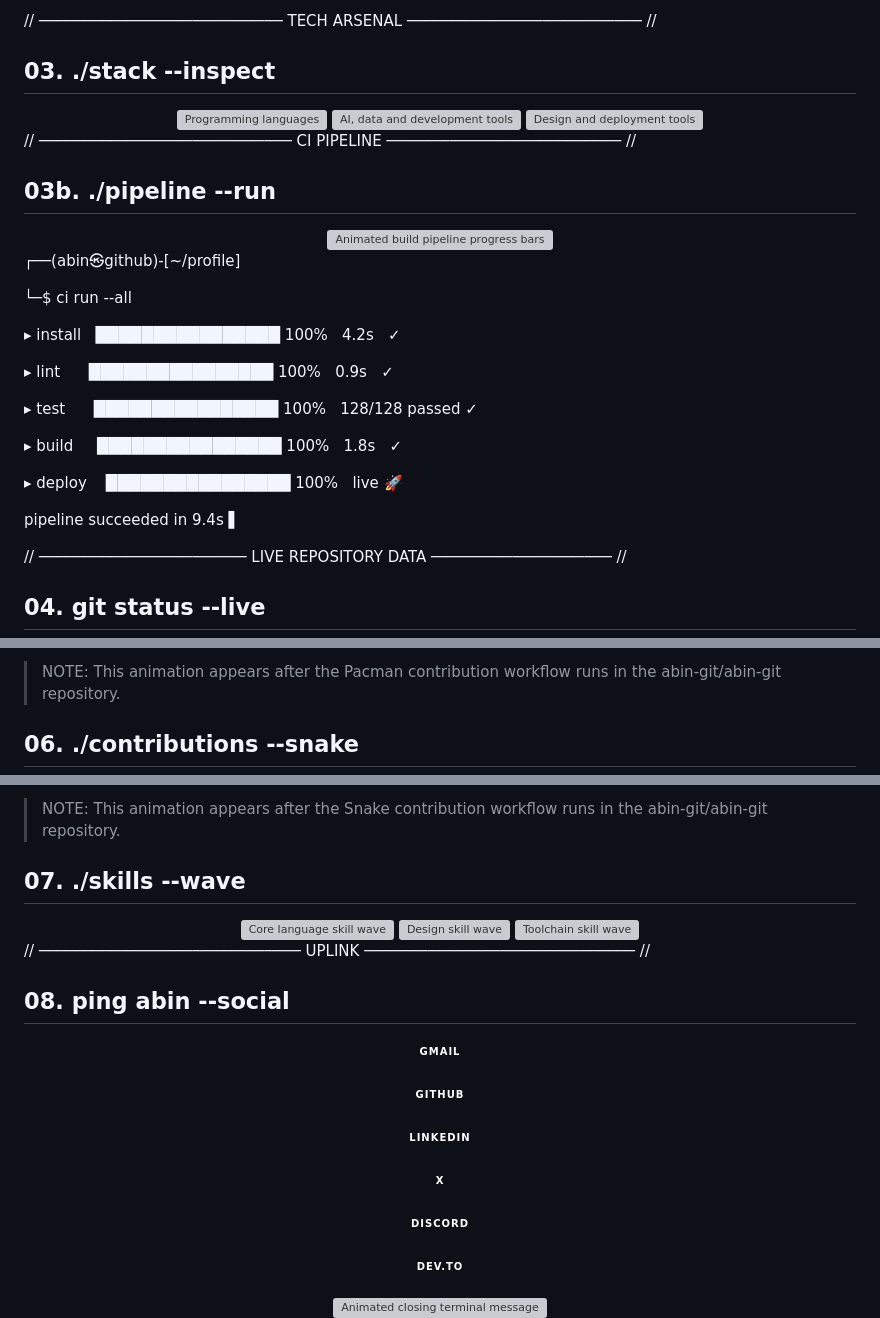
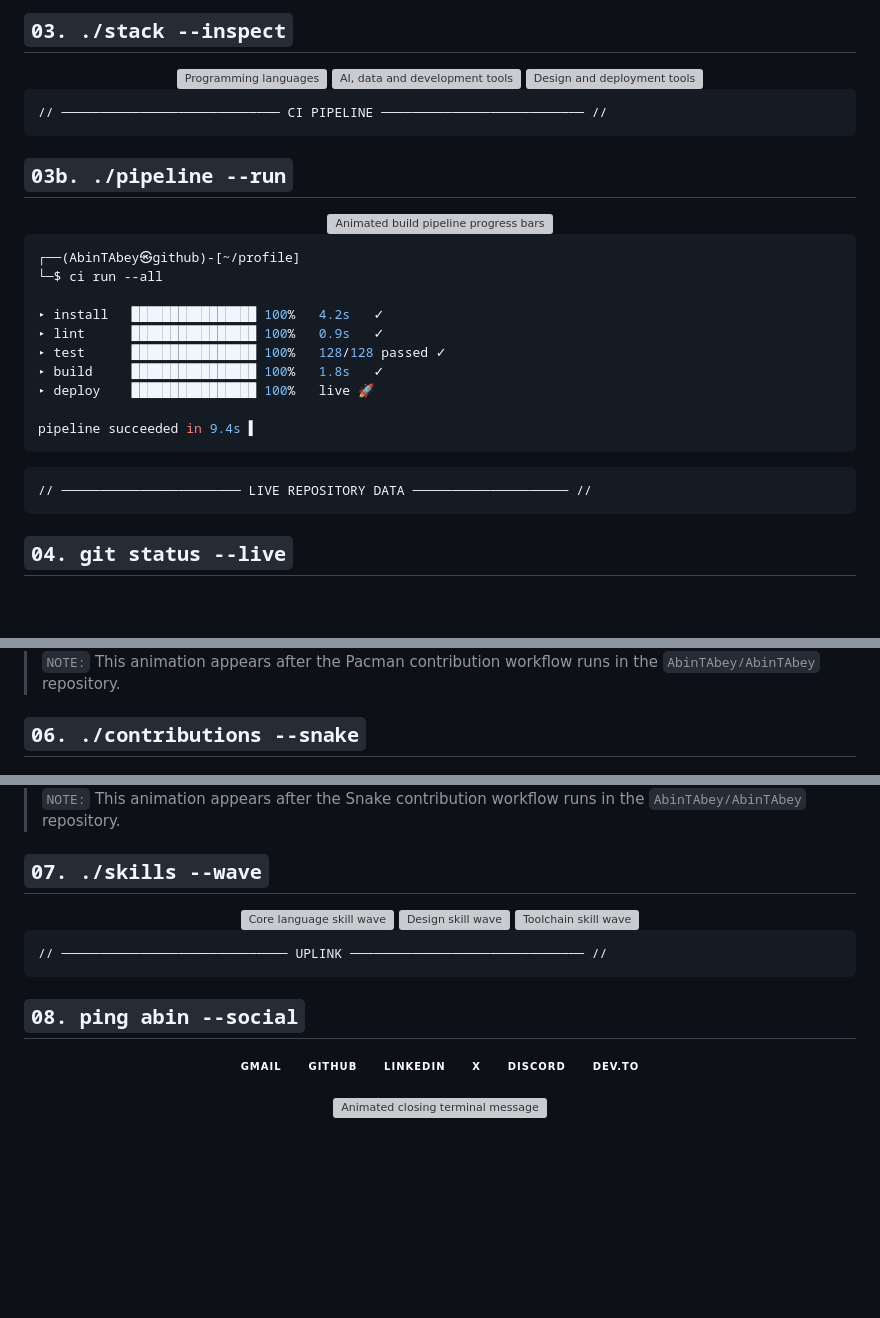
Before and after one commit to AbinTAbey/AbinTAbey, a Markdown page: README.md, 3 parts joined by grey strips. Rendered like a GitHub page; badges without logos; blank space fills up the shorter version; grey boxes are pictures that could not be loaded.

````diff
--- a/README.md
+++ b/README.md
@@ -241,8 +172,5 @@ Rate limiting and validated user input
 
-// ─────────────────────────── TECH ARSENAL ────────────────────────── //
-
-
-## 03. ./stack --inspect
+## `03. ./stack --inspect`
 
 <div align="center">
 
@@ -255,16 +183,14 @@ Rate limiting and validated user input
 </div>
 
 <!-- ╔══════════════════════════════════════════════════════════════╗ -->
-
-<!-- ║  ANIMATION FLOW 17 · BUILD PIPELINE PROGRESS BARS             ║ -->
-
+<!-- ║  ANIMATION FLOW 17 · BUILD PIPELINE PROGRESS BARS             ║ -->
 <!-- ╚══════════════════════════════════════════════════════════════╝ -->
 
+```text
+// ──────────────────────────── CI PIPELINE ────────────────────────── //
+```
 
-// ──────────────────────────── CI PIPELINE ────────────────────────── //
-
-
-## 03b. ./pipeline --run
+## `03b. ./pipeline --run`
 
 <div align="center">
 
@@ -272,29 +198,24 @@ Rate limiting and validated user input
 
 </div>
 
-
-┌──(abin㉿github)-[~/profile]
-
+```console
+┌──(AbinTAbey㉿github)-[~/profile]
 └─$ ci run --all
 
-▸ install   ████████████████ 100%   4.2s   ✓
-
-▸ lint      ████████████████ 100%   0.9s   ✓
-
-▸ test      ████████████████ 100%   128/128 passed ✓
-
-▸ build     ████████████████ 100%   1.8s   ✓
-
-▸ deploy    ████████████████ 100%   live 🚀
+▸ install   ████████████████ 100%   4.2s   ✓
+▸ lint      ████████████████ 100%   0.9s   ✓
+▸ test      ████████████████ 100%   128/128 passed ✓
+▸ build     ████████████████ 100%   1.8s   ✓
+▸ deploy    ████████████████ 100%   live 🚀
 
 pipeline succeeded in 9.4s ▌
+```
 
+```text
+// ─────────────────────── LIVE REPOSITORY DATA ──────────────────── //
+```
 
-
-// ─────────────────────── LIVE REPOSITORY DATA ──────────────────── //
-
-
-## 04. git status --live
+## `04. git status --live`
 
 <div align="center">
 
@@ -366,15 +274,13 @@ pipeline succeeded in 9.4s ▌
 
 </div>
 
-> NOTE: This animation appears after the Pacman contribution workflow runs in the abin-git/abin-git repository.
+> `NOTE:` This animation appears after the Pacman contribution workflow runs in the `AbinTAbey/AbinTAbey` repository.
 
 <!-- ╔══════════════════════════════════════════════════════════════╗ -->
-
-<!-- ║  ANIMATION FLOW 10 · CONTRIBUTION SNAKE ANIMATION            ║ -->
-
+<!-- ║  ANIMATION FLOW 10 · CONTRIBUTION SNAKE ANIMATION            ║ -->
 <!-- ╚══════════════════════════════════════════════════════════════╝ -->
 
-## 06. ./contributions --snake
+## `06. ./contributions --snake`
 
 <div align="center">
 
@@ -390,15 +292,13 @@ pipeline succeeded in 9.4s ▌
 
 </div>
 
-> NOTE: This animation appears after the Snake contribution workflow runs in the abin-git/abin-git repository.
+> `NOTE:` This animation appears after the Snake contribution workflow runs in the `AbinTAbey/AbinTAbey` repository.
 
 <!-- ╔══════════════════════════════════════════════════════════════╗ -->
-
-<!-- ║  ANIMATION FLOW 11 · SKILL MARQUEE / ICON WAVE               ║ -->
-
+<!-- ║  ANIMATION FLOW 11 · SKILL MARQUEE / ICON WAVE               ║ -->
 <!-- ╚══════════════════════════════════════════════════════════════╝ -->
 
-## 07. ./skills --wave
+## `07. ./skills --wave`
 
 <div align="center">
 
@@ -411,29 +311,22 @@ pipeline succeeded in 9.4s ▌
 </div>
 
 <!-- ╔══════════════════════════════════════════════════════════════╗ -->
-
-<!-- ║  ANIMATION FLOW 12 · TYPING PHILOSOPHY (looping)             ║ -->
-
+<!-- ║  ANIMATION FLOW 12 · TYPING PHILOSOPHY (looping)             ║ -->
 <!-- ╚══════════════════════════════════════════════════════════════╝ -->
 
+```text
+// ───────────────────────────── UPLINK ────────────────────────────── //
+```
 
-// ───────────────────────────── UPLINK ────────────────────────────── //
-
-
-## 08. ping abin --social
+## `08. ping abin --social`
 
 <div align="center">
 
 <a href="mailto:abinabey34@gmail.com"><img src="https://img.shields.io/badge/GMAIL-0D1117?style=for-the-badge&logo=gmail&logoColor=00FF9C" alt="Email Abin" /></a>
-
-<a href="https://github.com/abin-git"><img src="https://img.shields.io/badge/GITHUB-0D1117?style=for-the-badge&logo=github&logoColor=00FF9C" alt="Abin on GitHub" /></a>
-
+<a href="https://github.com/AbinTAbey"><img src="https://img.shields.io/badge/GITHUB-0D1117?style=for-the-badge&logo=github&logoColor=00FF9C" alt="Abin on GitHub" /></a>
 <a href="#"><img src="https://img.shields.io/badge/LINKEDIN-0D1117?style=for-the-badge&logo=linkedin&logoColor=00FF9C" alt="Abin on LinkedIn" /></a>
-
 <a href="#"><img src="https://img.shields.io/badge/X-0D1117?style=for-the-badge&logo=x&logoColor=00FF9C" alt="Abin on X" /></a>
-
 <a href="#"><img src="https://img.shields.io/badge/DISCORD-0D1117?style=for-the-badge&logo=discord&logoColor=00FF9C" alt="Abin on Discord" /></a>
-
 <a href="#"><img src="https://img.shields.io/badge/DEV.TO-0D1117?style=for-the-badge&logo=devdotto&logoColor=00FF9C" alt="Abin on dev.to" /></a>
 
 </div>
@@ -441,8 +334,6 @@ pipeline succeeded in 9.4s ▌
 <div align="center">
 
 <!-- ╔══════════════════════════════════════════════════════════════╗ -->
-
-<!-- ║  ANIMATION FLOW 13 · LOOPING PHILOSOPHY TYPING               ║ -->
-
+<!-- ║  ANIMATION FLOW 13 · LOOPING PHILOSOPHY TYPING               ║ -->
 <!-- ╚══════════════════════════════════════════════════════════════╝ -->
 
@@ -451,8 +342,6 @@ pipeline succeeded in 9.4s ▌
 <br/>
 
 <!-- ╔══════════════════════════════════════════════════════════════╗ -->
-
-<!-- ║  ANIMATION FLOW 14 · CAPSULE RENDER FOOTER (waving)          ║ -->
-
+<!-- ║  ANIMATION FLOW 14 · CAPSULE RENDER FOOTER (waving)          ║ -->
 <!-- ╚══════════════════════════════════════════════════════════════╝ -->
 
````
Also changed, not shown: other parts of README.md (+96 -182 lines).
